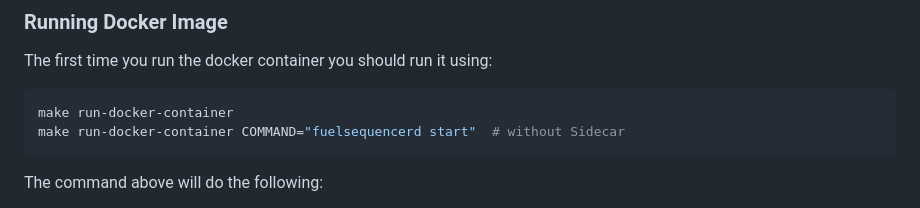
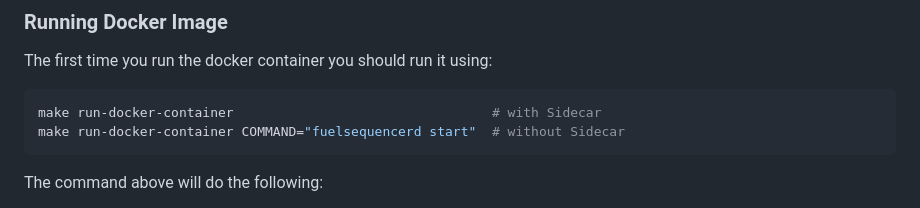
Before and after one commit to fuel-infrastructure/fuel-sequencer, a Markdown page: readme.md, the part around the change. Drawn GitHub-style.

Commit message:
Update readme.md
Signed-off-by: migueldingli1997 <migueldingli97@gmail.com>

````diff
--- a/readme.md
+++ b/readme.md
@@ -90,7 +90,7 @@ make build-docker-image
 The first time you run the docker container you should run it using:
 
 ```bash
-make run-docker-container
+make run-docker-container                                 # with Sidecar
 make run-docker-container COMMAND="fuelsequencerd start"  # without Sidecar
 ```
 
````
